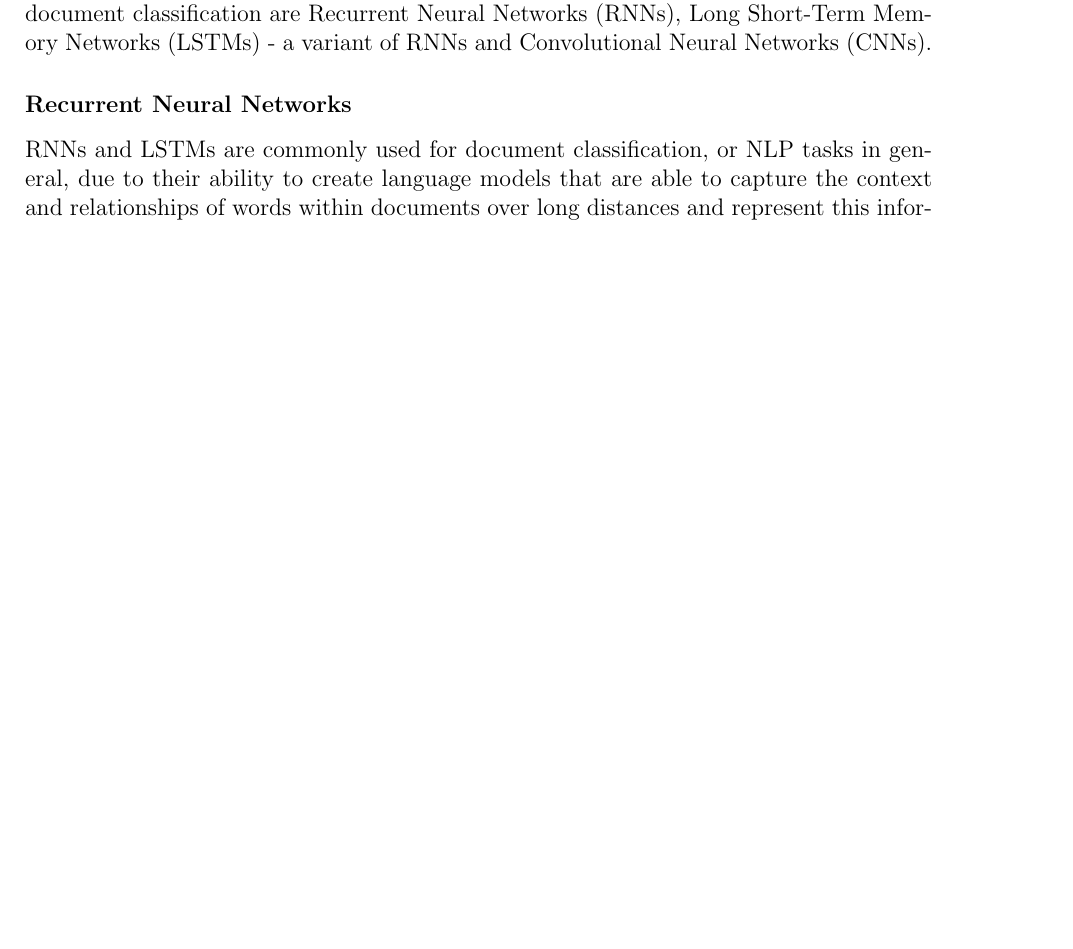
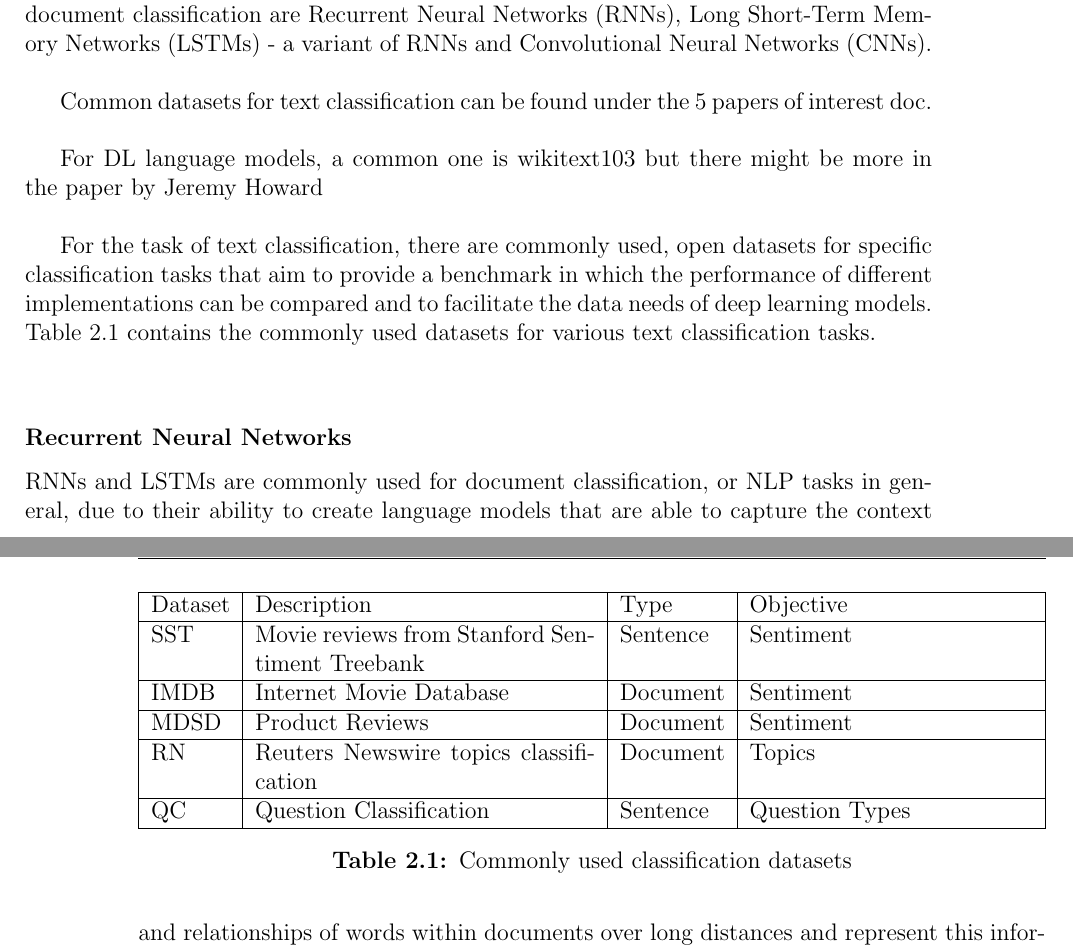
Before and after one commit to DioneJM/Honours-Thesis, a LaTeX thesis (Thesis/Final_Project_Latex_Template.tex): part of page 24 of 42 before the commit and two parts of pages 24 and 25 of 42 after it, the two joined at a grey line, cut so that both start at the same text, the shorter picture padded with empty space. The pictures show the PDF file Thesis/Final_Project_Latex_Template.pdf that the author committed with the source.

Commit message:
Added initial version of datasets table and also a paragraph introucing the table

```diff
--- a/Thesis/Final_Project_Latex_Template.tex
+++ b/Thesis/Final_Project_Latex_Template.tex
@@ -394,7 +394,33 @@ This technique of determining the hyperplane requires that the two classes are l
 \subsection{Deep Learning Methods for Document Classification}
 \label{sec:DLDocumentClassification}
 
-Deep learning models are a class of machine learning models that have the capability of automatically learning a hierarchical representation of data \cite{Basheer2000}. These hierarchical representations are constructed through the use of artificial neural networks, the main underlying mechanism of deep learning models. The most commonly used models for document classification are Recurrent Neural Networks (RNNs), Long Short-Term Memory Networks (LSTMs) - a variant of RNNs and Convolutional Neural Networks (CNNs).
+Deep learning models are a class of machine learning models that have the capability of automatically learning a hierarchical representation of data \cite{Basheer2000}. These hierarchical representations are constructed through the use of artificial neural networks, the main underlying mechanism of deep learning models. The most commonly used models for document classification are Recurrent Neural Networks (RNNs), Long Short-Term Memory Networks (LSTMs) - a variant of RNNs and Convolutional Neural Networks (CNNs). \newline
+
+Common datasets for text classification can be found under the 5 papers of interest doc. \newline
+
+For DL language models, a common one is wikitext103 but there might be more in the paper by Jeremy Howard \newline
+
+For the task of text classification, there are commonly used, open datasets for specific classification tasks that aim to provide a benchmark in which the performance of different implementations can be compared and to facilitate the data needs of deep learning models. Table \ref{table:Datasets} contains the commonly used datasets for various text classification tasks.
+
+\begin{center}
+	\begin{table}[!htb]
+	\begin{tabular}{| l | p{6cm} | l | p{5cm} |}
+		\hline
+		Dataset & Description & Type & Objective \\ \hline
+		SST & Movie reviews from Stanford Sentiment Treebank & Sentence & Sentiment \\ \hline
+
+		IMDB & Internet Movie Database & Document & Sentiment \\ \hline
+
+		MDSD & Product Reviews & Document & Sentiment \\ \hline
+
+		RN & Reuters Newswire topics classification & Document & Topics \\ \hline
+
+		QC & Question Classification & Sentence & Question Types \\ \hline
+	\end{tabular}
+	\caption{Commonly used classification datasets}
+	\label{table:Datasets}
+	\end{table}
+\end{center}
 
 \subsubsection{Recurrent Neural Networks}
 \label{sec:RNN}
```
Also changed, not shown: Thesis/Final_Project_Latex_Template.pdf, Thesis/Final_Project_Latex_Template.tex (2 more changed lines), 7 other files.
